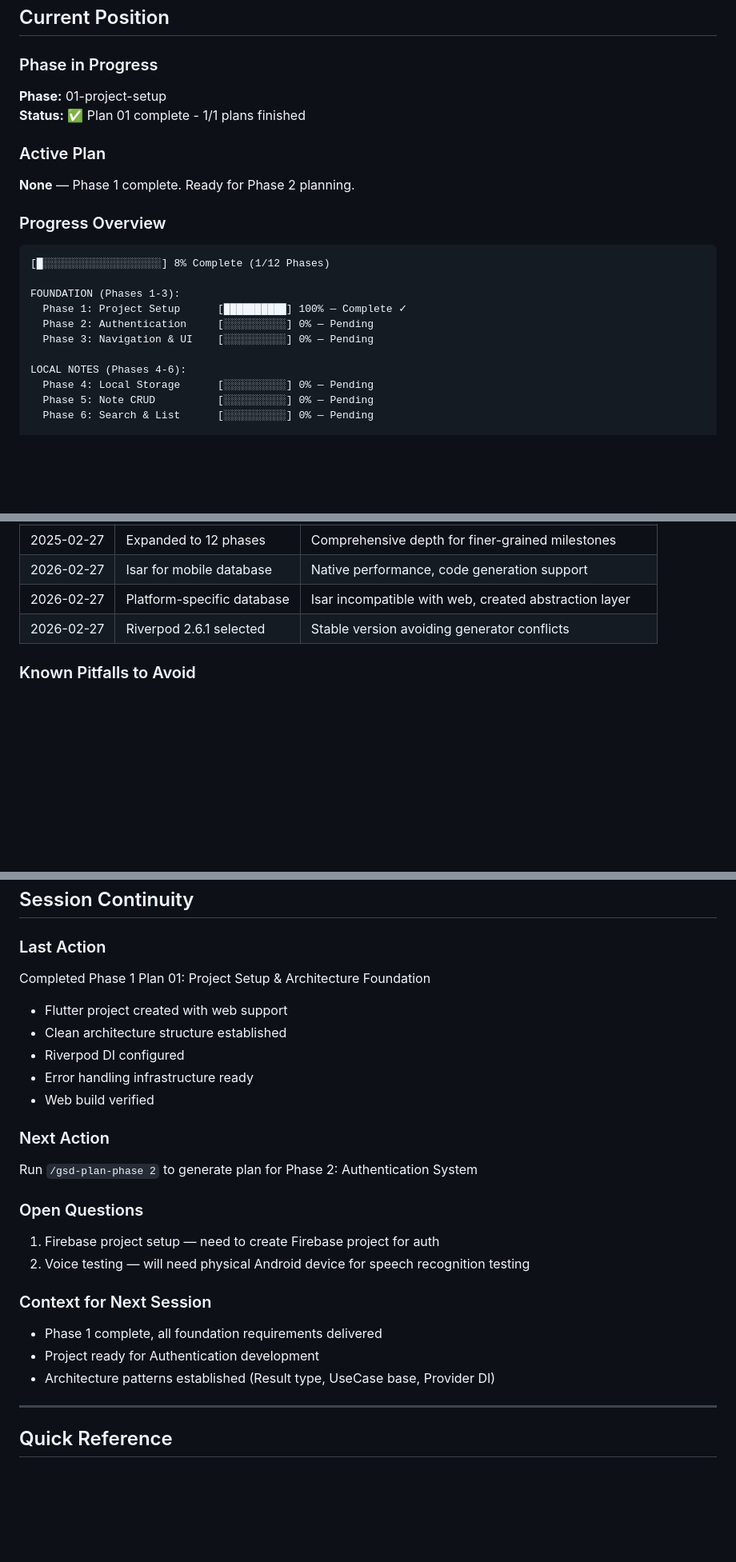
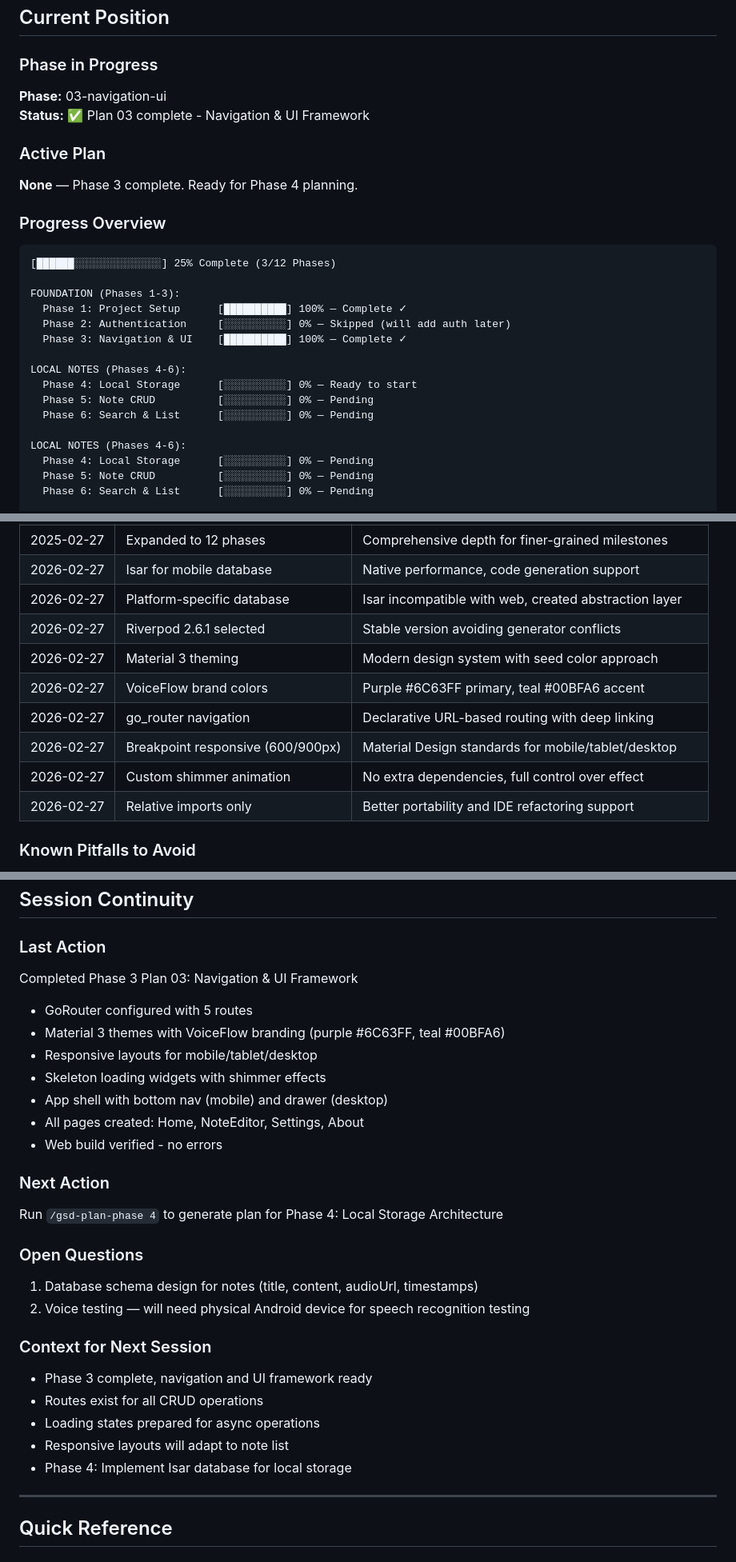
Before and after one commit to lorenzoromandini/VoiceFlow, a Markdown page: .planning/STATE.md, 3 parts joined by grey strips. Shown at 80% size. Drawn GitHub-style; blank space fills up the shorter version.

Commit message:
docs(03-03): complete Navigation & UI Framework plan
- Created comprehensive SUMMARY.md with all accomplishments
- Updated STATE.md with current position (Phase 3 complete)
- Added Phase 3 key decisions to accumulated context
- Documented 3 auto-fixed deviations from plan
- Marked Phase 3 as 100% complete
- Ready for Phase 4: Local Storage Architecture

````diff
--- a/.planning/STATE.md
+++ b/.planning/STATE.md
@@ -38,21 +38,26 @@
 ## Current Position
 
 ### Phase in Progress
-**Phase:** 01-project-setup
-**Status:** ✅ Plan 01 complete - 1/1 plans finished
+**Phase:** 03-navigation-ui
+**Status:** ✅ Plan 03 complete - Navigation & UI Framework
 
 ### Active Plan
-**None** — Phase 1 complete. Ready for Phase 2 planning.
+**None** — Phase 3 complete. Ready for Phase 4 planning.
 
 ### Progress Overview
 
 ```
-[█░░░░░░░░░░░░░░░░░░░] 8% Complete (1/12 Phases)
+[██████░░░░░░░░░░░░░░] 25% Complete (3/12 Phases)
 
 FOUNDATION (Phases 1-3):
   Phase 1: Project Setup      [██████████] 100% — Complete ✓
-  Phase 2: Authentication     [░░░░░░░░░░] 0% — Pending
-  Phase 3: Navigation & UI    [░░░░░░░░░░] 0% — Pending
+  Phase 2: Authentication     [░░░░░░░░░░] 0% — Skipped (will add auth later)
+  Phase 3: Navigation & UI    [██████████] 100% — Complete ✓
+
+LOCAL NOTES (Phases 4-6):
+  Phase 4: Local Storage      [░░░░░░░░░░] 0% — Ready to start
+  Phase 5: Note CRUD          [░░░░░░░░░░] 0% — Pending
+  Phase 6: Search & List      [░░░░░░░░░░] 0% — Pending
 
 LOCAL NOTES (Phases 4-6):
   Phase 4: Local Storage      [░░░░░░░░░░] 0% — Pending
@@ -119,6 +124,12 @@ SYNC & WEB (Phases 10-12):
 | 2026-02-27 | Isar for mobile database | Native performance, code generation support |
 | 2026-02-27 | Platform-specific database | Isar incompatible with web, created abstraction layer |
 | 2026-02-27 | Riverpod 2.6.1 selected | Stable version avoiding generator conflicts |
+| 2026-02-27 | Material 3 theming | Modern design system with seed color approach |
+| 2026-02-27 | VoiceFlow brand colors | Purple #6C63FF primary, teal #00BFA6 accent |
+| 2026-02-27 | go_router navigation | Declarative URL-based routing with deep linking |
+| 2026-02-27 | Breakpoint responsive (600/900px) | Material Design standards for mobile/tablet/desktop |
+| 2026-02-27 | Custom shimmer animation | No extra dependencies, full control over effect |
+| 2026-02-27 | Relative imports only | Better portability and IDE refactoring support |
 
 ### Known Pitfalls to Avoid
 1. **Using Firestore as primary offline storage** — Use sqflite as source of truth
@@ -140,24 +151,28 @@ SYNC & WEB (Phases 10-12):
 ## Session Continuity
 
 ### Last Action
-Completed Phase 1 Plan 01: Project Setup & Architecture Foundation
-- Flutter project created with web support
-- Clean architecture structure established
-- Riverpod DI configured
-- Error handling infrastructure ready
-- Web build verified
+Completed Phase 3 Plan 03: Navigation & UI Framework
+- GoRouter configured with 5 routes
+- Material 3 themes with VoiceFlow branding (purple #6C63FF, teal #00BFA6)
+- Responsive layouts for mobile/tablet/desktop
+- Skeleton loading widgets with shimmer effects
+- App shell with bottom nav (mobile) and drawer (desktop)
+- All pages created: Home, NoteEditor, Settings, About
+- Web build verified - no errors
 
 ### Next Action
-Run `/gsd-plan-phase 2` to generate plan for Phase 2: Authentication System
+Run `/gsd-plan-phase 4` to generate plan for Phase 4: Local Storage Architecture
 
 ### Open Questions
-1. Firebase project setup — need to create Firebase project for auth
+1. Database schema design for notes (title, content, audioUrl, timestamps)
 2. Voice testing — will need physical Android device for speech recognition testing
 
 ### Context for Next Session
-- Phase 1 complete, all foundation requirements delivered
-- Project ready for Authentication development
-- Architecture patterns established (Result type, UseCase base, Provider DI)
+- Phase 3 complete, navigation and UI framework ready
+- Routes exist for all CRUD operations
+- Loading states prepared for async operations
+- Responsive layouts will adapt to note list
+- Phase 4: Implement Isar database for local storage
 
 ---
 
````
Also changed, not shown: other parts of .planning/STATE.md (+1 -0 lines), 1 other file.
